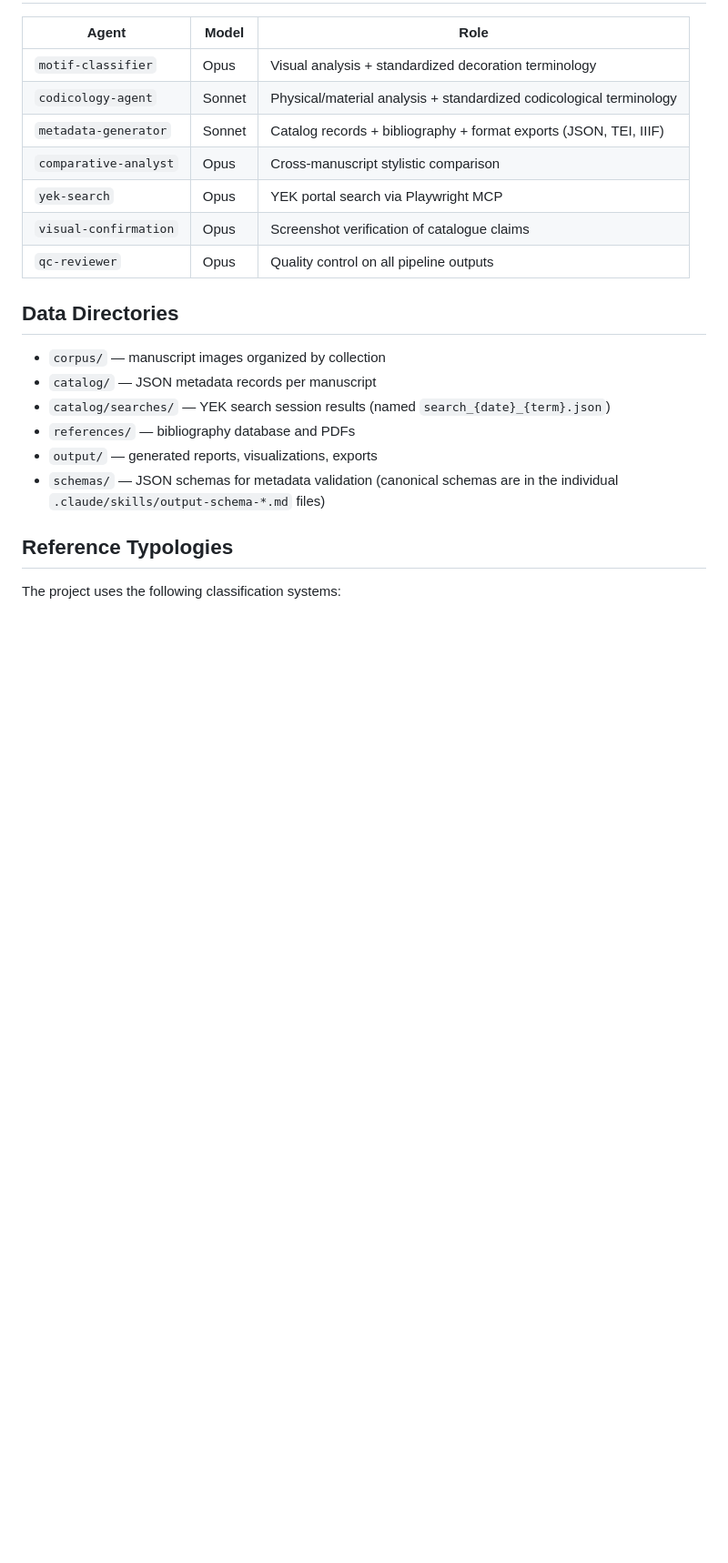
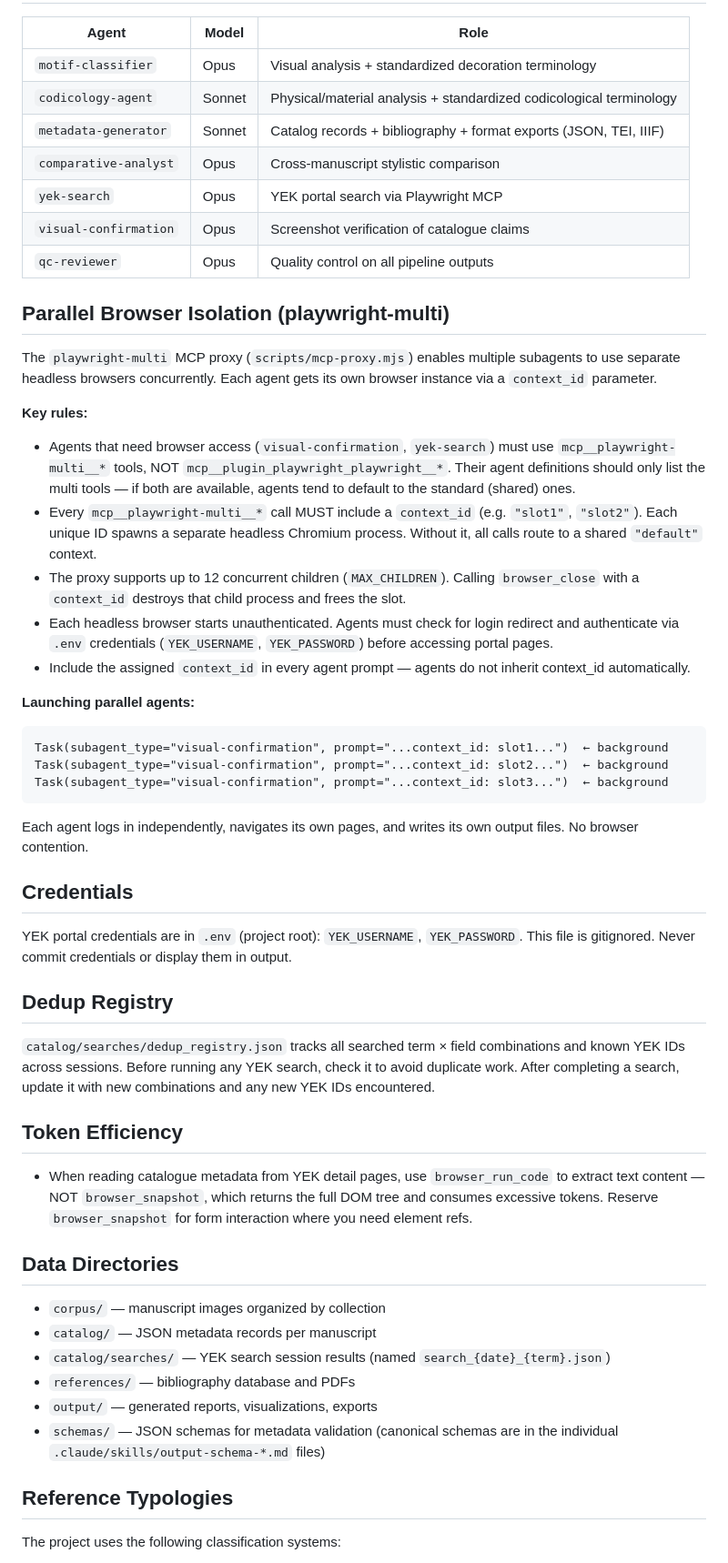
Before and after one commit to koenvdheide/Decorated-Manuscripts, a Markdown page: CLAUDE.md, the part around one of its changes. Shown at 91% size. Rendered like a GitHub page; blank space fills up the shorter version.

````diff
--- a/CLAUDE.md
+++ b/CLAUDE.md
@@ -98,6 +98,40 @@ User asks about paper, binding, ruling, etc.
 | `visual-confirmation` | Opus | Screenshot verification of catalogue claims |
 | `qc-reviewer` | Opus | Quality control on all pipeline outputs |
 
+## Parallel Browser Isolation (playwright-multi)
+
+The `playwright-multi` MCP proxy (`scripts/mcp-proxy.mjs`) enables multiple subagents to use separate headless browsers concurrently. Each agent gets its own browser instance via a `context_id` parameter.
+
+**Key rules:**
+
+- Agents that need browser access (`visual-confirmation`, `yek-search`) must use `mcp__playwright-multi__*` tools, NOT `mcp__plugin_playwright_playwright__*`. Their agent definitions should only list the multi tools — if both are available, agents tend to default to the standard (shared) ones.
+- Every `mcp__playwright-multi__*` call MUST include a `context_id` (e.g. `"slot1"`, `"slot2"`). Each unique ID spawns a separate headless Chromium process. Without it, all calls route to a shared `"default"` context.
+- The proxy supports up to 12 concurrent children (`MAX_CHILDREN`). Calling `browser_close` with a `context_id` destroys that child process and frees the slot.
+- Each headless browser starts unauthenticated. Agents must check for login redirect and authenticate via `.env` credentials (`YEK_USERNAME`, `YEK_PASSWORD`) before accessing portal pages.
+- Include the assigned `context_id` in every agent prompt — agents do not inherit context_id automatically.
+
+**Launching parallel agents:**
+
+```text
+Task(subagent_type="visual-confirmation", prompt="...context_id: slot1...")  ← background
+Task(subagent_type="visual-confirmation", prompt="...context_id: slot2...")  ← background
+Task(subagent_type="visual-confirmation", prompt="...context_id: slot3...")  ← background
+```
+
+Each agent logs in independently, navigates its own pages, and writes its own output files. No browser contention.
+
+## Credentials
+
+YEK portal credentials are in `.env` (project root): `YEK_USERNAME`, `YEK_PASSWORD`. This file is gitignored. Never commit credentials or display them in output.
+
+## Dedup Registry
+
+`catalog/searches/dedup_registry.json` tracks all searched term × field combinations and known YEK IDs across sessions. Before running any YEK search, check it to avoid duplicate work. After completing a search, update it with new combinations and any new YEK IDs encountered.
+
+## Token Efficiency
+
+- When reading catalogue metadata from YEK detail pages, use `browser_run_code` to extract text content — NOT `browser_snapshot`, which returns the full DOM tree and consumes excessive tokens. Reserve `browser_snapshot` for form interaction where you need element refs.
+
 ## Data Directories
 
 - `corpus/` — manuscript images organized by collection
````
Also changed, not shown: other parts of CLAUDE.md (+2 -13 lines), README.md (+8 -7 lines).
